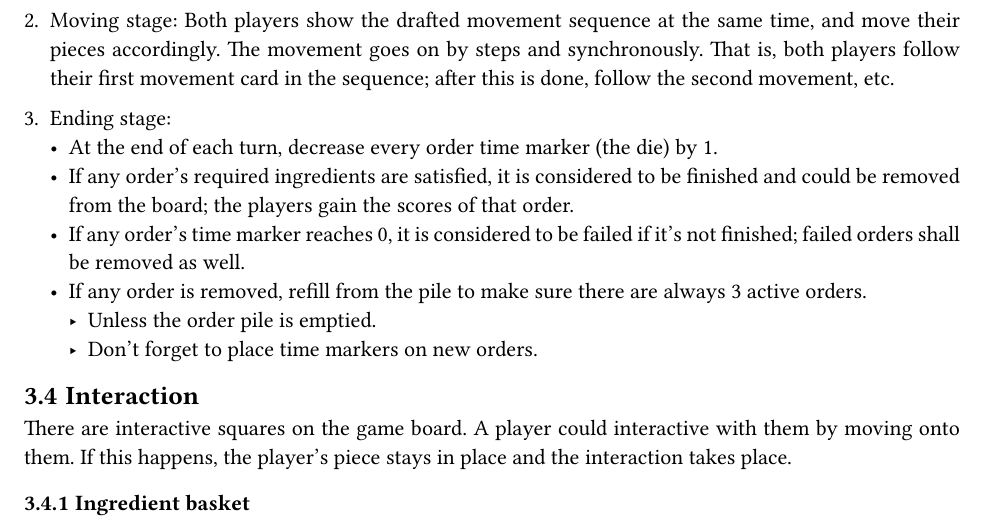
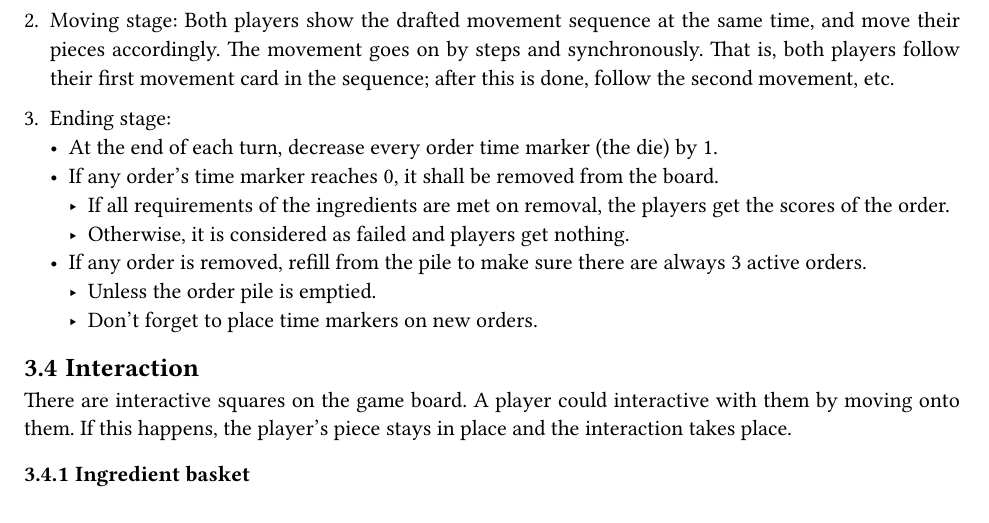
Before and after one commit to Nianyi-GSND-Projects/GSND-5110-GP2, a Typst document (Concept Document/Concept Document.typ): part of page 5 of 14, cut so that both start at the same text. The pictures show the PDF file Concept Document/Concept Document.pdf that the author committed with the source.

Commit message:
Fix error in the mechanism

```diff
--- a/Concept Document/Concept Document.typ
+++ b/Concept Document/Concept Document.typ
@@ -253,8 +253,9 @@ The game goes on in a loop of a sequence of stages, until the order pile is empt
 
 + Ending stage:
 	- At the end of each turn, decrease every order time marker (the die) by 1.
-	- If any order's required ingredients are satisfied, it is considered to be finished and could be removed from the board; the players gain the scores of that order.
-	- If any order's time marker reaches 0, it is considered to be failed if it's not finished; failed orders shall be removed as well.
+	- If any order's time marker reaches 0, it shall be removed from the board.
+		- If all requirements of the ingredients are met on removal, the players get the scores of the order.
+		- Otherwise, it is considered as failed and players get nothing.
 	- If any order is removed, refill from the pile to make sure there are always 3 active orders.
 		- Unless the order pile is emptied.
 		- Don't forget to place time markers on new orders.
```
Also changed, not shown: Concept Document/Concept Document.pdf.
